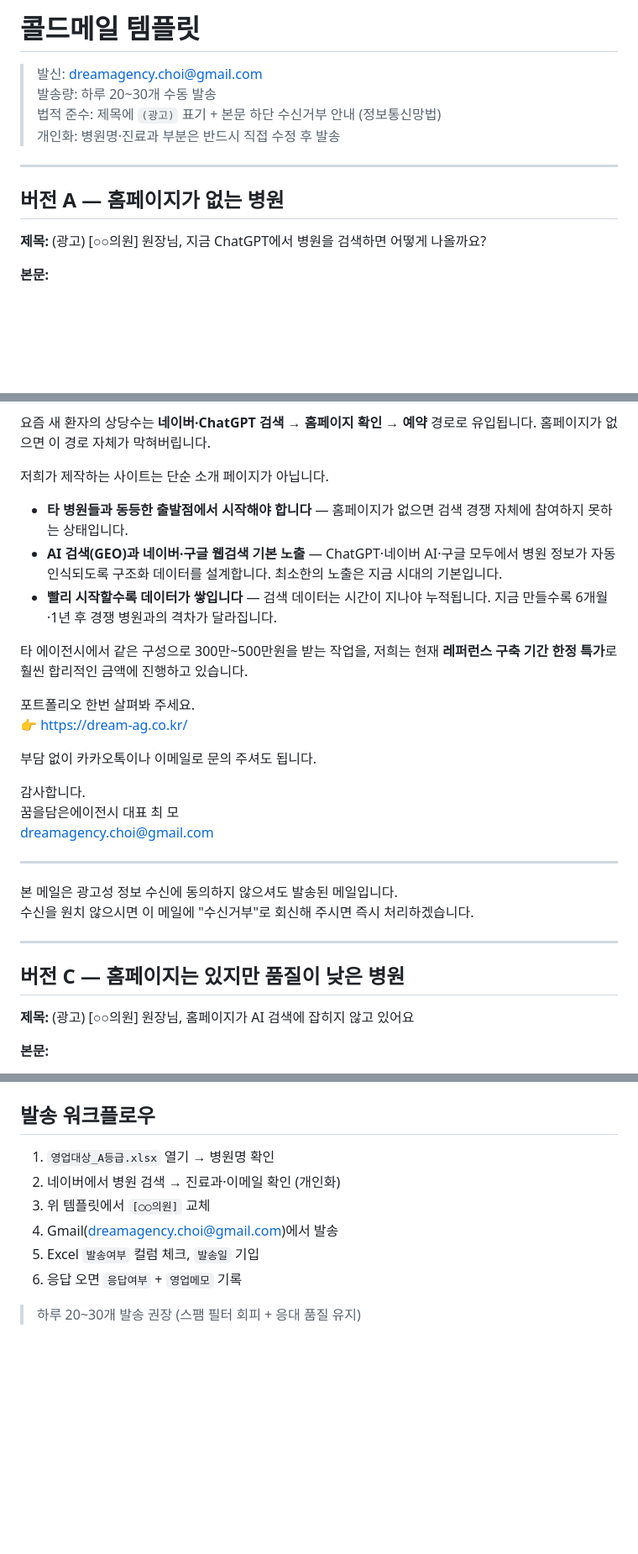
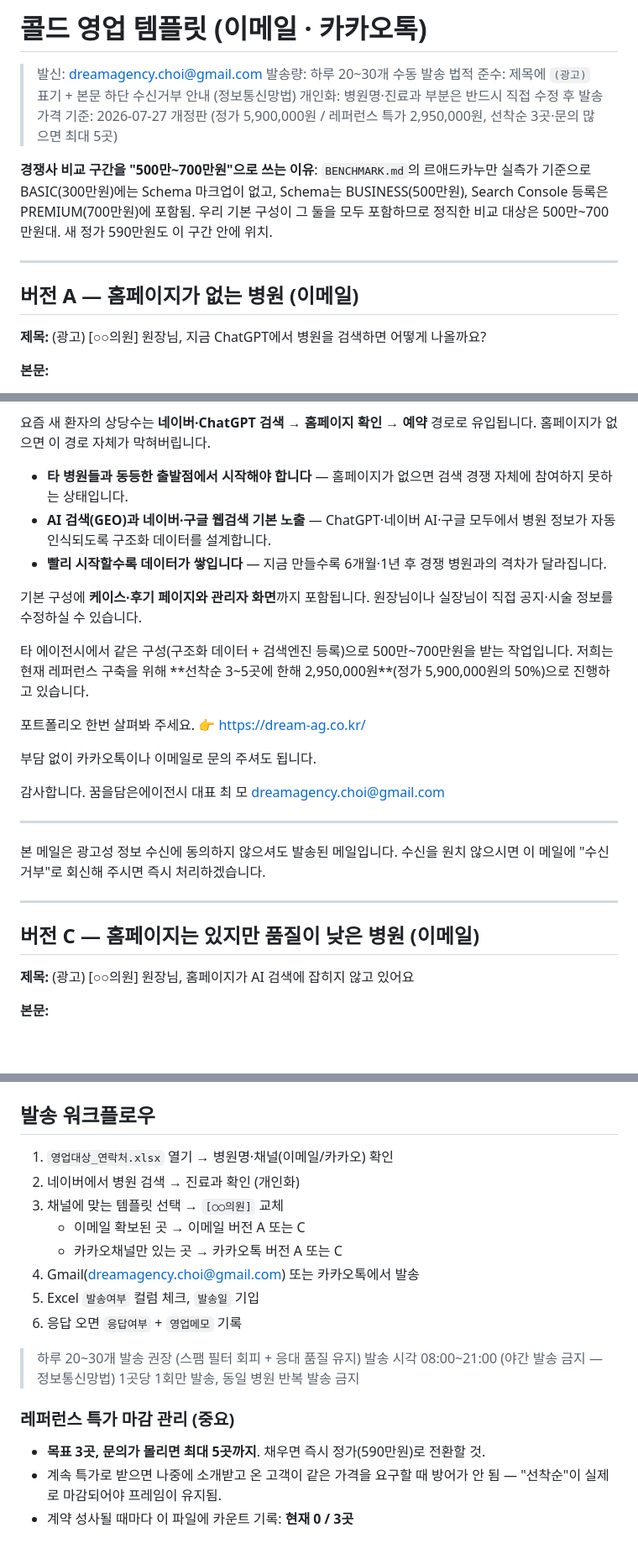
Before and after one commit to biniare-del/kuma-agency, a Markdown page: COLD_EMAIL_TEMPLATES.md, 3 parts joined by grey strips. Shown at 84% size. GitHub-like rendering; blank space fills up the shorter version.

```diff
--- a/COLD_EMAIL_TEMPLATES.md
+++ b/COLD_EMAIL_TEMPLATES.md
@@ -1,13 +1,16 @@
-# 콜드메일 템플릿
+# 콜드 영업 템플릿 (이메일 · 카카오톡)
 
 > 발신: dreamagency.choi@gmail.com
 > 발송량: 하루 20~30개 수동 발송
 > 법적 준수: 제목에 `(광고)` 표기 + 본문 하단 수신거부 안내 (정보통신망법)
 > 개인화: 병원명·진료과 부분은 반드시 직접 수정 후 발송
+> 가격 기준: 2026-07-27 개정판 (정가 5,900,000원 / 레퍼런스 특가 2,950,000원, 선착순 3곳·문의 많으면 최대 5곳)
+
+**경쟁사 비교 구간을 "500만~700만원"으로 쓰는 이유**: `BENCHMARK.md`의 르애드카누만 실측가 기준으로 BASIC(300만원)에는 Schema 마크업이 없고, Schema는 BUSINESS(500만원), Search Console 등록은 PREMIUM(700만원)에 포함됨. 우리 기본 구성이 그 둘을 모두 포함하므로 정직한 비교 대상은 500만~700만원대. 새 정가 590만원도 이 구간 안에 위치.
 
 ---
 
-## 버전 A — 홈페이지가 없는 병원
+## 버전 A — 홈페이지가 없는 병원 (이메일)
 
 **제목:** (광고) [○○의원] 원장님, 지금 ChatGPT에서 병원을 검색하면 어떻게 나올까요?
 
@@ -26,13 +29,13 @@
 
 요즘 새 환자의 상당수는 **네이버·ChatGPT 검색 → 홈페이지 확인 → 예약** 경로로 유입됩니다. 홈페이지가 없으면 이 경로 자체가 막혀버립니다.
 
-저희가 제작하는 사이트는 단순 소개 페이지가 아닙니다.
+- **타 병원들과 동등한 출발점에서 시작해야 합니다** — 홈페이지가 없으면 검색 경쟁 자체에 참여하지 못하는 상태입니다.
+- **AI 검색(GEO)과 네이버·구글 웹검색 기본 노출** — ChatGPT·네이버 AI·구글 모두에서 병원 정보가 자동 인식되도록 구조화 데이터를 설계합니다.
+- **빨리 시작할수록 데이터가 쌓입니다** — 지금 만들수록 6개월·1년 후 경쟁 병원과의 격차가 달라집니다.
 
-- **타 병원들과 동등한 출발점에서 시작해야 합니다** — 홈페이지가 없으면 검색 경쟁 자체에 참여하지 못하는 상태입니다.
-- **AI 검색(GEO)과 네이버·구글 웹검색 기본 노출** — ChatGPT·네이버 AI·구글 모두에서 병원 정보가 자동 인식되도록 구조화 데이터를 설계합니다. 최소한의 노출은 지금 시대의 기본입니다.
-- **빨리 시작할수록 데이터가 쌓입니다** — 검색 데이터는 시간이 지나야 누적됩니다. 지금 만들수록 6개월·1년 후 경쟁 병원과의 격차가 달라집니다.
+기본 구성에 **케이스·후기 페이지와 관리자 화면**까지 포함됩니다. 원장님이나 실장님이 직접 공지·시술 정보를 수정하실 수 있습니다.
 
-타 에이전시에서 같은 구성으로 300만~500만원을 받는 작업을, 저희는 현재 **레퍼런스 구축 기간 한정 특가**로 훨씬 합리적인 금액에 진행하고 있습니다.
+타 에이전시에서 같은 구성(구조화 데이터 + 검색엔진 등록)으로 500만~700만원을 받는 작업입니다. 저희는 현재 레퍼런스 구축을 위해 **선착순 3~5곳에 한해 2,950,000원**(정가 5,900,000원의 50%)으로 진행하고 있습니다.
 
 포트폴리오 한번 살펴봐 주세요.
 👉 https://dream-ag.co.kr/
@@ -49,7 +52,7 @@ dreamagency.choi@gmail.com
 
 ---
 
-## 버전 C — 홈페이지는 있지만 품질이 낮은 병원
+## 버전 C — 홈페이지는 있지만 품질이 낮은 병원 (이메일)
 
 **제목:** (광고) [○○의원] 원장님, 홈페이지가 AI 검색에 잡히지 않고 있어요
 
@@ -94,10 +153,20 @@ dreamagency.choi@gmail.com
 ## 발송 워크플로우
 
-1. `영업대상_A등급.xlsx` 열기 → 병원명 확인
-2. 네이버에서 병원 검색 → 진료과·이메일 확인 (개인화)
-3. 위 템플릿에서 `[○○의원]` 교체
-4. Gmail(dreamagency.choi@gmail.com)에서 발송
+1. `영업대상_연락처.xlsx` 열기 → 병원명·채널(이메일/카카오) 확인
+2. 네이버에서 병원 검색 → 진료과 확인 (개인화)
+3. 채널에 맞는 템플릿 선택 → `[○○의원]` 교체
+   - 이메일 확보된 곳 → 이메일 버전 A 또는 C
+   - 카카오채널만 있는 곳 → 카카오톡 버전 A 또는 C
+4. Gmail(dreamagency.choi@gmail.com) 또는 카카오톡에서 발송
 5. Excel `발송여부` 컬럼 체크, `발송일` 기입
 6. 응답 오면 `응답여부` + `영업메모` 기록
 
 > 하루 20~30개 발송 권장 (스팸 필터 회피 + 응대 품질 유지)
+> 발송 시각 08:00~21:00 (야간 발송 금지 — 정보통신망법)
+> 1곳당 1회만 발송, 동일 병원 반복 발송 금지
+
+### 레퍼런스 특가 마감 관리 (중요)
+
+- **목표 3곳, 문의가 몰리면 최대 5곳까지**. 채우면 즉시 정가(590만원)로 전환할 것.
+- 계속 특가로 받으면 나중에 소개받고 온 고객이 같은 가격을 요구할 때 방어가 안 됨 — "선착순"이 실제로 마감되어야 프레임이 유지됨.
+- 계약 성사될 때마다 이 파일에 카운트 기록: **현재 0 / 3곳**
```
Also changed, not shown: other parts of COLD_EMAIL_TEMPLATES.md (+61 -5 lines), CONTEXT.md (+1 -0 lines).
